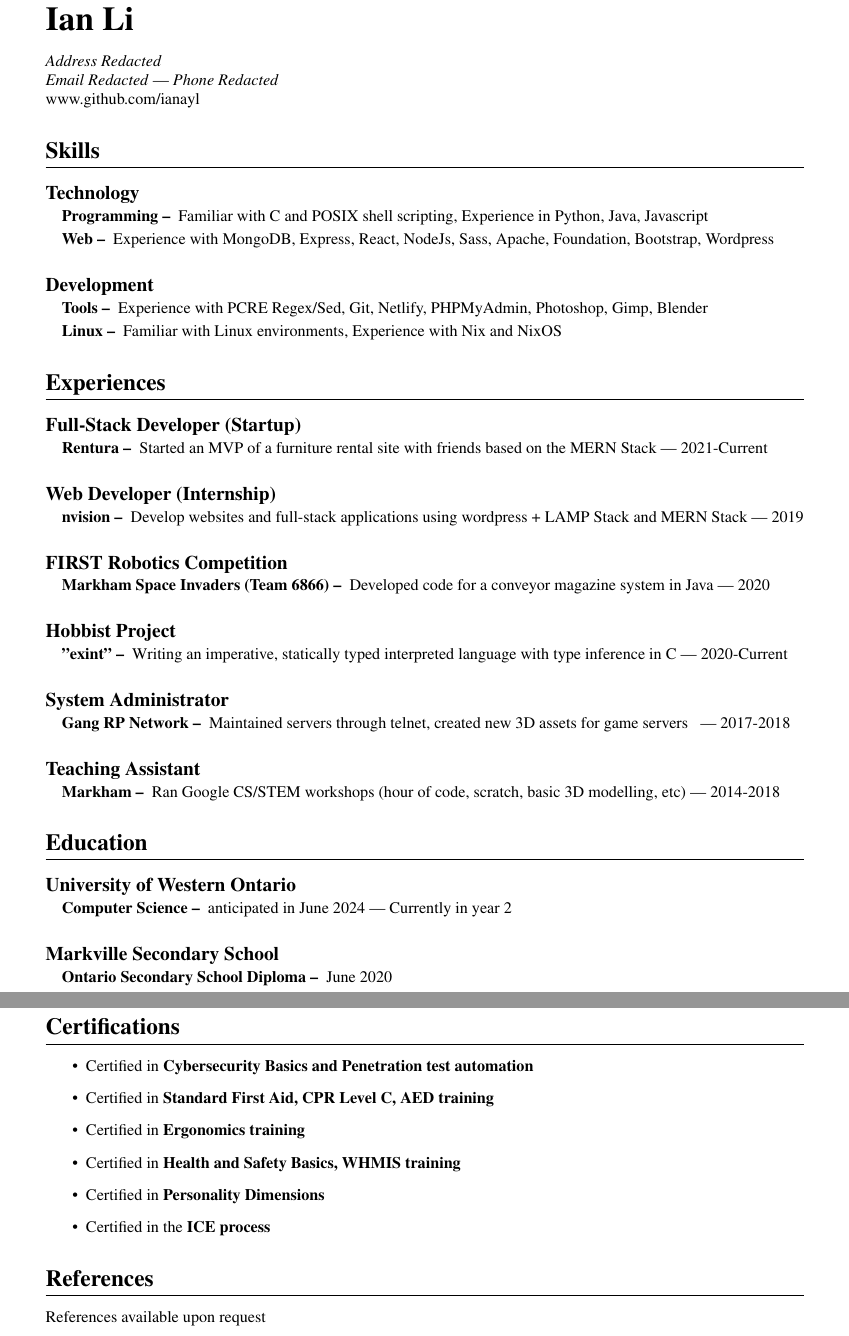
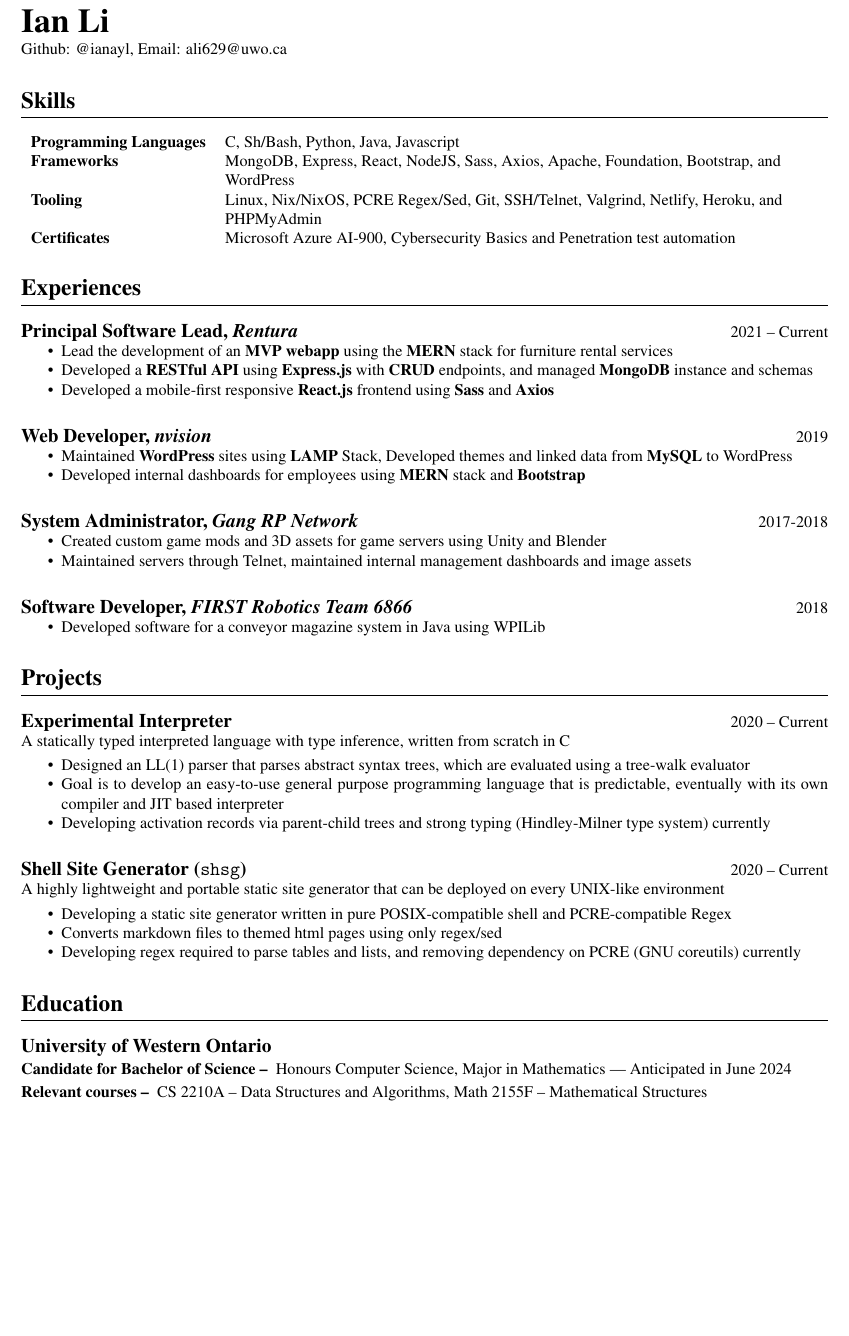
Before and after one commit to ianayl/resume, a LaTeX CV (resume.tex): two parts of pages 1 and 2 of 2 before the commit and part of the page after it, the two joined at a grey line, cut so that both start at the same text, the shorter picture padded with empty space. Compiled offline with pdfLaTeX.

Commit message:
resume revamp

```diff
--- a/resume.tex
+++ b/resume.tex
@@ -1,13 +1,15 @@
+%
+% TODO figure out formatting of resume, it sucks rn
+%
+
 \documentclass{article}
 
-\usepackage{amsfonts,amssymb,amsthm,amsmath}
 \usepackage{enumitem}
 \usepackage{titlesec}
 \usepackage{titling}
 \usepackage{mathptmx}
-% \usepackage[margin=0.79in]{geometry}
-\usepackage{fullpage}
-\usepackage[pdftex]{graphicx}
+\usepackage[margin=0.79in]{geometry}
+% \usepackage{fullpage}
 
 % I don't want indents
 \setlength{\parindent}{0in}
@@ -36,11 +38,11 @@
 		\vspace{-4em}
 		{\huge\bfseries
 		\theauthor}
-	\vspace{1em}
-	\\
-    \textit{Address Redacted} \\
-    \textit{Email Redacted} --- \textit{Phone Redacted} \\
-	www.github.com/ianayl
+    \vspace{0.2em}
+    \\
+    % \textit{Address Redacted} \\
+    % \textit{Email Redacted} --- \textit{Phone Redacted} \\
+    Github: @ianayl, Email: ali629@uwo.ca
 }
 
 \titlespacing{\subsubsection}
@@ -65,74 +69,90 @@
 
 \section{Skills}
 
-\subsection{Technology}
-
-\subsubsection{Programming}
-Familiar with C and POSIX shell scripting, Experience in Python, Java, Javascript
-
-\subsubsection{Web}
-Experience with MongoDB, Express, React, NodeJs, Sass, Apache, Foundation, Bootstrap, Wordpress
-
-% \subsection{Knowledge}
-% \subsubsection{Computers}
-% Basic knowledge about workings of low level CPU components, such as the ALU or Flip-Flops
-% \subsubsection{Programming}
-% Solid understanding of programming concepts such as OOP, ACID, Unix philosophy
-% \subsubsection{Workflow} Understanding of workflow concepts such as SDLC, Agile and Waterfall Methodology
-
-\subsection{Development}
-\subsubsection{Tools}
-Experience with PCRE Regex/Sed, Git, Netlify, PHPMyAdmin, Photoshop, Gimp, Blender
-\subsubsection{Linux}
-Familiar with Linux environments, Experience with Nix and NixOS
-
-% \subsection{Versatile}
-% \subsubsection{Quick Learner} Most skills were learnt with demand, able to quickly learn skills as needed
+\begin{tabular}{ l l }
+    \textbf{Programming Languages} & C, Sh/Bash, Python, Java, Javascript \\
+    \textbf{Frameworks} & MongoDB, Express, React, NodeJS, Sass, Axios, Apache, Foundation, Bootstrap, and \\
+    & WordPress \\
+    \textbf{Tooling} & Linux, Nix/NixOS, PCRE Regex/Sed, Git, SSH/Telnet, Valgrind, Netlify, Heroku, and \\
+    & PHPMyAdmin\\
+    \textbf{Certificates} & Microsoft Azure AI-900, Cybersecurity Basics and Penetration test automation
+\end{tabular}
 
 \section*{Experiences}
 
-\subsection{Full-Stack Developer (Startup)}
-\subsubsection{Rentura}
-Started an MVP of a furniture rental site with friends based on the MERN Stack\ --- 2021\--Current
+\subsection{Principal Software Lead, \textit{Rentura} \hfill \normalsize\textnormal{2021 -- Current}}
+\begin{itemize}
+    \item Lead the development of an \textbf{MVP webapp} using the \textbf{MERN} stack for furniture rental services
+    \item Developed a \textbf{RESTful API} using \textbf{Express.js} with \textbf{CRUD} endpoints, and managed \textbf{MongoDB} instance and schemas
+    \item Developed a mobile-first responsive \textbf{React.js} frontend using \textbf{Sass} and \textbf{Axios}
+    % \item TODO add business stuff later
+    % \item 2021\--Current
+\end{itemize}
 
+\subsection{Web Developer, \textit{nvision} \hfill \normalsize\textnormal{2019}}
+\begin{itemize}
+    \item Maintained \textbf{WordPress} sites using \textbf{LAMP} Stack, Developed themes and linked data from \textbf{MySQL} to WordPress
+    \item Developed internal dashboards for employees using \textbf{MERN} stack and \textbf{Bootstrap}
+\end{itemize}
 
-\subsection{Web Developer (Internship)}
-\subsubsection{nvision} Develop websites and full-stack applications using wordpress + LAMP Stack and MERN Stack\ --- 2019
+\subsection{System Administrator, \textit{Gang RP Network} \hfill \normalsize\textnormal{2017-2018}}
+\begin{itemize}
+    \item Created custom game mods and 3D assets for game servers using Unity and Blender
+    \item Maintained servers through Telnet, maintained internal management dashboards and image assets
+\end{itemize}
 
-\subsection{FIRST Robotics Competition}
-\subsubsection{Markham Space Invaders (Team 6866)} Developed code for a conveyor magazine system in Java\ --- 2020
-
-\subsection{Hobbist Project}
-\subsubsection{"exint"} Writing an imperative, statically typed interpreted language with type inference in C\ --- 2020\--Current
+\subsection{Software Developer, \textit{FIRST Robotics Team 6866} \hfill \normalsize\textnormal{2018}}
+\begin{itemize}
+    \item Developed software for a conveyor magazine system in Java using WPILib
+\end{itemize}
 
 % \subsection{Computer Repairs}
 % \subsubsection{Home} Repaired laptop components, reflashed BIOS, fixed and reinstalled Operating Systems for clients privately
 
-\subsection{System Administrator}
-\subsubsection{Gang RP Network} Maintained servers through telnet, created new 3D assets for game servers\ \ \ --- 2017\--2018
+% \subsection{Teaching Assistant}
+% \subsubsection{Markham}
+% Ran Google CS/STEM workshops (hour of code, scratch, basic 3D modelling, etc) --- 2014\--2018
 
-\subsection{Teaching Assistant}
-\subsubsection{Markham}
-Ran Google CS/STEM workshops (hour of code, scratch, basic 3D modelling, etc) --- 2014\--2018
+\section*{Projects}
 
+\subsection{Experimental Interpreter \hfill \normalsize\textnormal{2020 -- Current}}
+A statically typed interpreted language with type inference, written from scratch in C
+\vspace{-0.5em}
+\begin{itemize}
+    \item Designed an LL(1) parser that parses abstract syntax trees, which are evaluated using a tree-walk evaluator
+        % TODO phrasing here sucks balls redo it
+    \item Goal is to develop an easy-to-use general purpose programming language that is predictable, eventually with its own compiler and JIT based interpreter
+    \item Developing activation records via parent-child trees and strong typing (Hindley-Milner type system) currently
+\end{itemize}
+
+\subsection{Shell Site Generator (\texttt{shsg}) \hfill \normalsize\textnormal{2020 -- Current}}
+    A highly lightweight and portable static site generator that can be deployed on every UNIX-like environment
+\vspace{-0.5em}
+\begin{itemize}
+    \item Developing a static site generator written in pure POSIX-compatible shell and PCRE-compatible Regex
+    \item Converts markdown files to themed html pages using only regex/sed
+    \item Developing regex required to parse tables and lists, and removing dependency on PCRE (GNU coreutils) currently
+\end{itemize}
 
 \section{Education}
 \subsection{University of Western Ontario}
-\subsubsection{Computer Science} anticipated in June 2024 --- Currently in year 2
-\subsection{Markville Secondary School}
-\subsubsection{Ontario Secondary School Diploma} June 2020
+\subsubsection{Candidate for Bachelor of Science} Honours Computer Science, Major in Mathematics --- Anticipated in June 2024
 
-\section{Certifications}
-\begin{itemize}
-    \item Certified in \textbf{Cybersecurity Basics and Penetration test automation}
-    \item Certified in \textbf{Standard First Aid, CPR Level C, AED training}
-    \item Certified in \textbf{Ergonomics training}
-    \item Certified in \textbf{Health and Safety Basics, WHMIS training}
-    \item Certified in \textbf{Personality Dimensions}
-    \item Certified in the \textbf{ICE process}
-\end{itemize}
+\subsubsection{Relevant courses} CS 2210A -- Data Structures and Algorithms, Math 2155F -- Mathematical Structures
+% \subsection{Markville Secondary School}
+% \subsubsection{Ontario Secondary School Diploma} June 2020
 
-\section{References}
-References available upon request
+% \section{Certifications}
+% \begin{itemize}
+%     \item Certified in \textbf{Cybersecurity Basics and Penetration test automation}
+%     \item Certified in \textbf{Standard First Aid, CPR Level C, AED training}
+%     \item Certified in \textbf{Ergonomics training}
+%     \item Certified in \textbf{Health and Safety Basics, WHMIS training}
+%     \item Certified in \textbf{Personality Dimensions}
+%     \item Certified in the \textbf{ICE process}
+% \end{itemize}
+%
+% \section{References}
+% References available upon request
 
 \end{document}
```
Also changed, not shown: resume.pdf, resume.tex (4 more changed lines), 1 other file.
